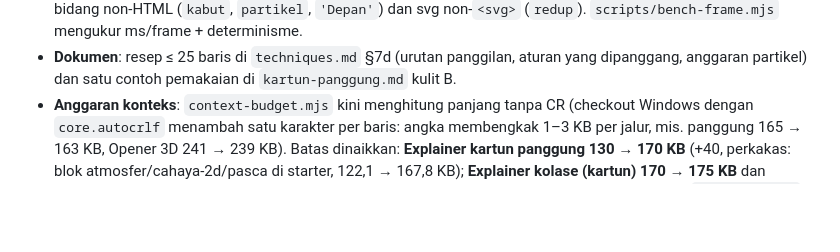
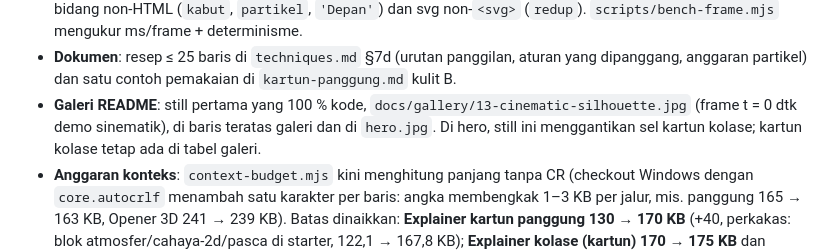
Before and after one commit to aammuhammad18-cmyk/wevai, a Markdown page: CHANGELOG.md, the part around the change. GitHub-like rendering; blank space fills up the shorter version.

```diff
--- a/CHANGELOG.md
+++ b/CHANGELOG.md
@@ -61,6 +61,9 @@ fungsi, bukan kode sekali pakai.
   determinisme.
 - **Dokumen**: resep ≤ 25 baris di `techniques.md` §7d (urutan panggilan, aturan yang dipanggang, anggaran partikel)
   dan satu contoh pemakaian di `kartun-panggung.md` kulit B.
+- **Galeri README**: still pertama yang 100 % kode, `docs/gallery/13-cinematic-silhouette.jpg` (frame t = 0 dtk demo
+  sinematik), di baris teratas galeri dan di `hero.jpg`. Di hero, still ini menggantikan sel kartun kolase; kartun
+  kolase tetap ada di tabel galeri.
 - **Anggaran konteks**: `context-budget.mjs` kini menghitung panjang tanpa CR (checkout Windows dengan
   `core.autocrlf` menambah satu karakter per baris: angka membengkak 1–3 KB per jalur, mis. panggung 165 → 163 KB,
   Opener 3D 241 → 239 KB). Batas dinaikkan: **Explainer kartun panggung 130 → 170 KB** (+40, perkakas: blok
```
Also changed, not shown: README.md (+5 -2 lines), docs/gallery/13-cinematic-silhouette.jpg (added), docs/gallery/hero.jpg.
